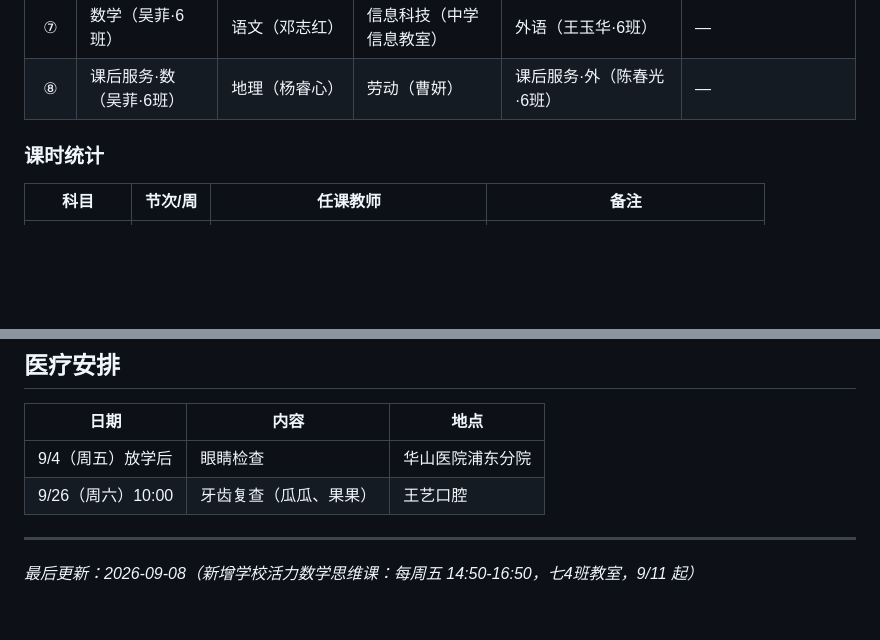
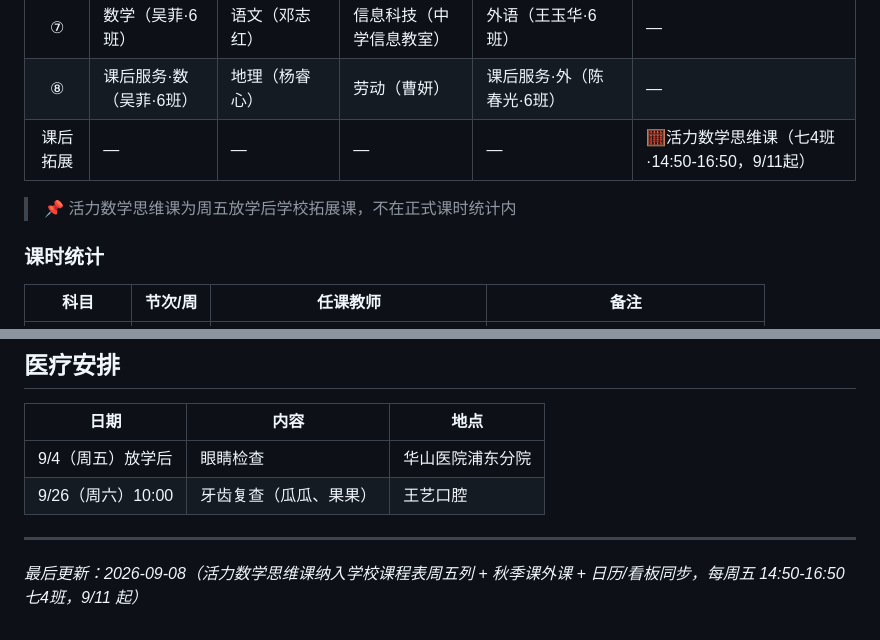
Before and after one commit to lunatichometest/kids-schedule, a Markdown page: kids_schedule.md, 2 parts joined by grey strips. Drawn GitHub-style; blank space fills up the shorter version.

Commit message:
feat: 活力数学思维课纳入学校课程表周五列（课后拓展行）

```diff
--- a/kids_schedule.md
+++ b/kids_schedule.md
@@ -58,6 +58,9 @@
 | ⑥ | 体育与健康1（徐宏华） | 语文（邓志红） | 综合实践（许可） | 数学（吴菲·6班） | 校本课程·社团 |
 | ⑦ | 数学（吴菲·6班） | 语文（邓志红） | 信息科技（中学信息教室） | 外语（王玉华·6班） | — |
 | ⑧ | 课后服务·数（吴菲·6班） | 地理（杨睿心） | 劳动（曹妍） | 课后服务·外（陈春光·6班） | — |
+| 课后拓展 | — | — | — | — | 🧮活力数学思维课（七4班·14:50-16:50，9/11起） |
+
+> 📌 活力数学思维课为周五放学后学校拓展课，不在正式课时统计内
 
 ### 课时统计
 
@@ -168,4 +171,4 @@
 
 ---
 
-*最后更新：2026-09-08（新增学校活力数学思维课：每周五 14:50-16:50，七4班教室，9/11 起）*
+*最后更新：2026-09-08（活力数学思维课纳入学校课程表周五列 + 秋季课外课 + 日历/看板同步，每周五 14:50-16:50 七4班，9/11 起）*
```
